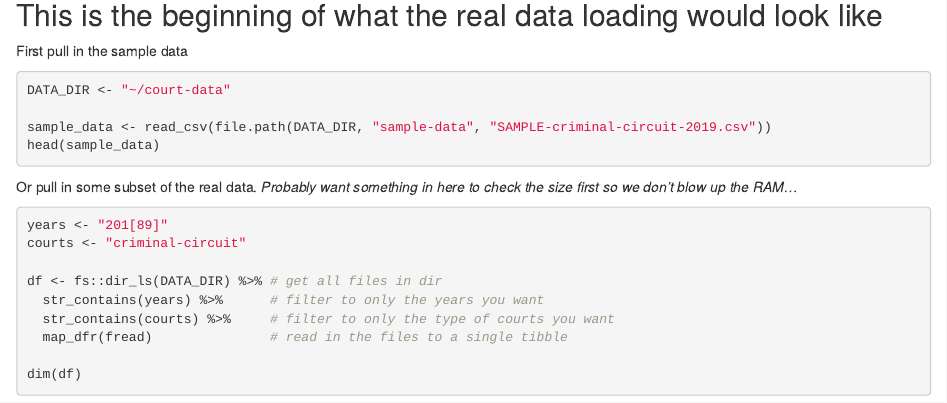
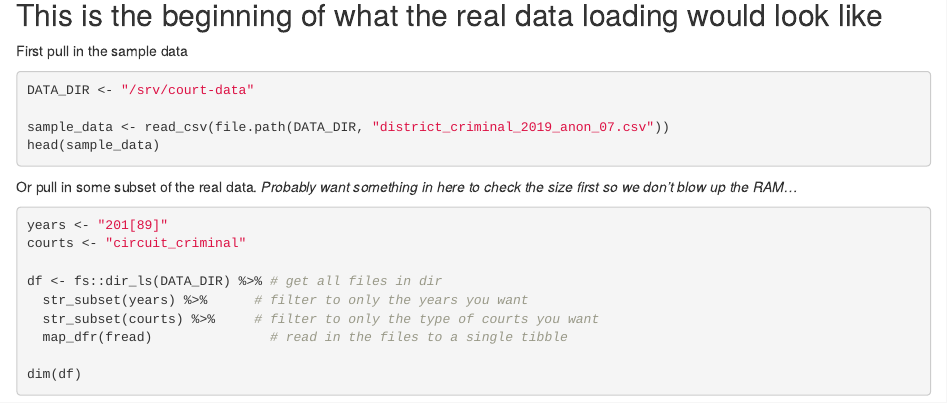
Before and after one commit to code-for-charlottesville/LAJC-expungement, an R Markdown document (templates/connecting-to-courts-data.Rmd): the page in a window 1100 px wide, from 340 px down. Rendered offline with R 4.5, knitr and Pandoc, with nearby package versions.

Commit message:
changed paths once we got the data successfully mounted and permissioned. connecting-to-courts-data.Rmd now ACTUALLY WORKS!

````diff
--- a/templates/connecting-to-courts-data.Rmd
+++ b/templates/connecting-to-courts-data.Rmd
@@ -25,9 +25,9 @@ library(fs)
 First pull in the sample data
 
 ```{r, eval = FALSE}
-DATA_DIR <- "~/court-data"
+DATA_DIR <- "/srv/court-data"
 
-sample_data <- read_csv(file.path(DATA_DIR, "sample-data", "SAMPLE-criminal-circuit-2019.csv"))
+sample_data <- read_csv(file.path(DATA_DIR, "district_criminal_2019_anon_07.csv"))
 head(sample_data)
 ```
 
@@ -35,11 +35,11 @@ Or pull in some subset of the real data. _Probably want something in here to che
 
 ```{r, eval = FALSE}
 years <- "201[89]"
-courts <- "criminal-circuit"
+courts <- "circuit_criminal"
 
 df <- fs::dir_ls(DATA_DIR) %>% # get all files in dir
-  str_contains(years) %>%      # filter to only the years you want
-  str_contains(courts) %>%     # filter to only the type of courts you want
+  str_subset(years) %>%      # filter to only the years you want
+  str_subset(courts) %>%     # filter to only the type of courts you want
   map_dfr(fread)               # read in the files to a single tibble
 
 dim(df)
````
